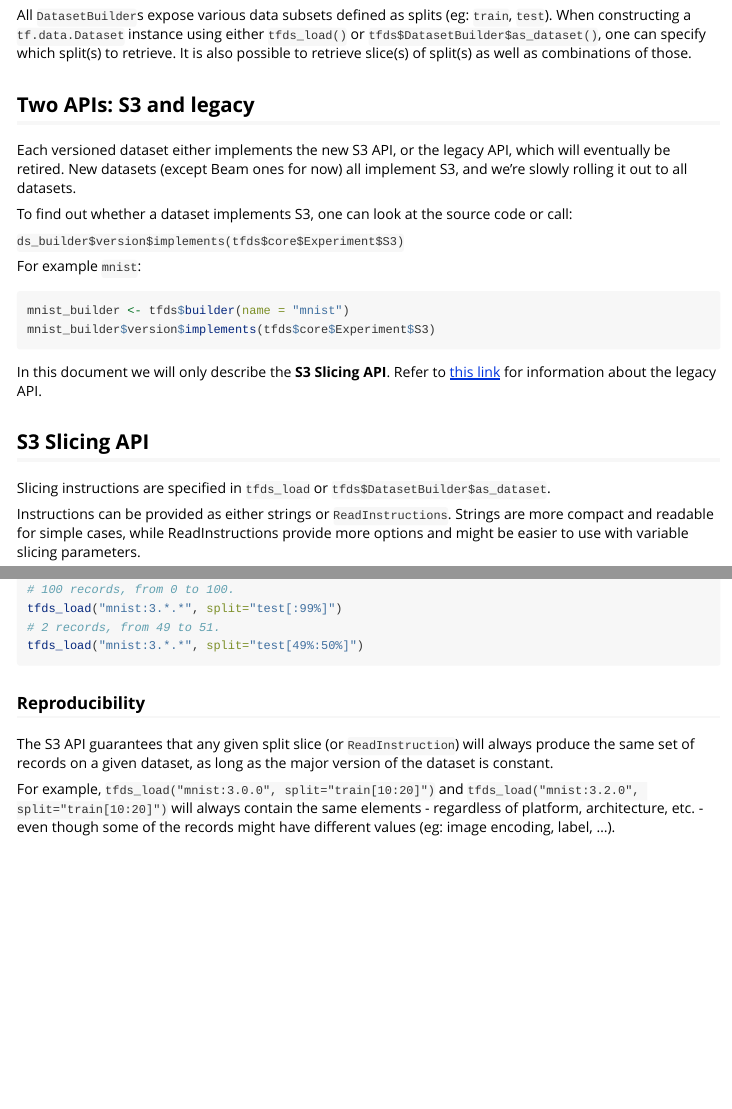
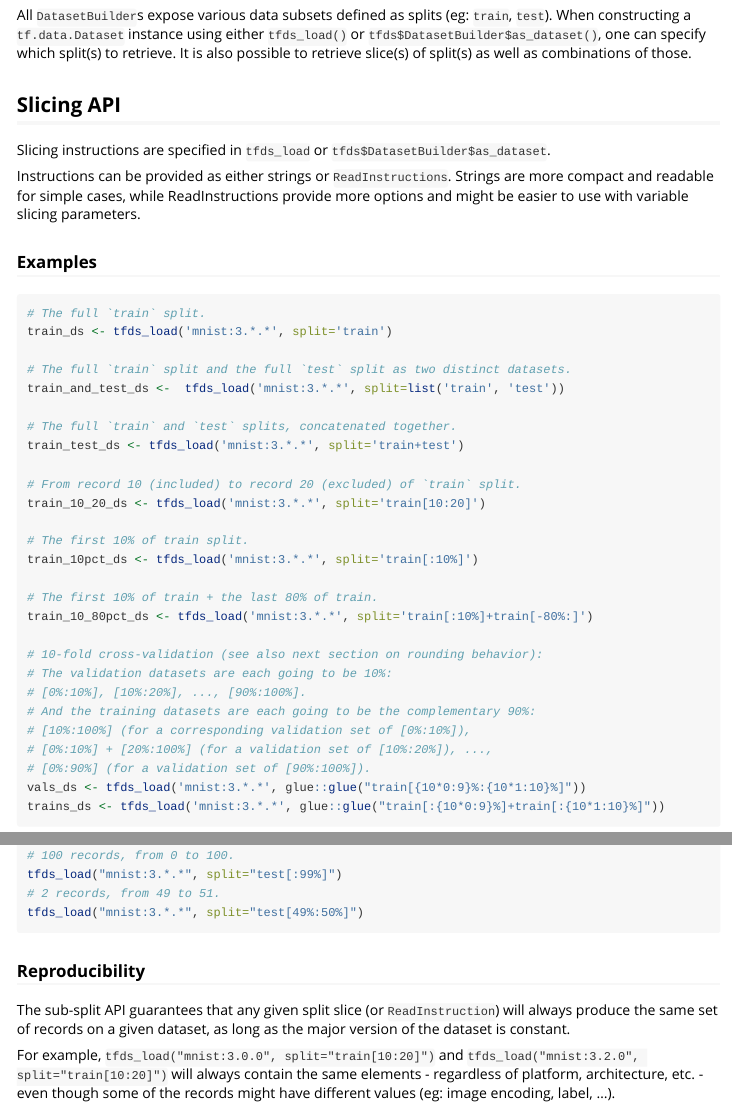
Before and after one commit to rstudio/tfds, an R Markdown document (vignettes/split-slicing.Rmd): the page in a window 1100 px wide, from 120 px down, and a second part further down, joined at a grey line. Rendered offline with R 4.5, knitr and Pandoc, with nearby package versions; the code chunks are not run, so their results and figures are left out.

Commit message:
remove old API mentions

````diff
--- a/vignettes/split-slicing.Rmd
+++ b/vignettes/split-slicing.Rmd
@@ -20,25 +20,7 @@ library(tfds)
 
 All `DatasetBuilder`s expose various data subsets defined as splits (eg: `train`, `test`). When constructing a `tf.data.Dataset` instance using either `tfds_load()` or `tfds$DatasetBuilder$as_dataset()`, one can specify which split(s) to retrieve. It is also possible to retrieve slice(s) of split(s) as well as combinations of those.
 
-## Two APIs: S3 and legacy
-
-Each versioned dataset either implements the new S3 API, or the legacy API, which will eventually be retired. New datasets (except Beam ones for now) all implement S3, and we're slowly rolling it out to all datasets.
-
-To find out whether a dataset implements S3, one can look at the source code or call:
-
-`ds_builder$version$implements(tfds$core$Experiment$S3)`
-
-For example `mnist`:
-
-```{r}
-mnist_builder <- tfds$builder(name = "mnist")
-mnist_builder$version$implements(tfds$core$Experiment$S3)
-```
-
-In this document we will only describe the **S3 Slicing API**. Refer to
-[this link](https://www.tensorflow.org/datasets/splits) for information about the legacy API.
-
-## S3 Slicing API
+## Slicing API
 
 Slicing instructions are specified in `tfds_load` or `tfds$DatasetBuilder$as_dataset`.
 
@@ -91,6 +73,6 @@ tfds_load("mnist:3.*.*", split="test[49%:50%]")
 
 ### Reproducibility
 
-The S3 API guarantees that any given split slice (or `ReadInstruction`) will always produce the same set of records on a given dataset, as long as the major version of the dataset is constant.
+The sub-split API guarantees that any given split slice (or `ReadInstruction`) will always produce the same set of records on a given dataset, as long as the major version of the dataset is constant.
 
 For example, `tfds_load("mnist:3.0.0", split="train[10:20]")` and `tfds_load("mnist:3.2.0", split="train[10:20]")` will always contain the same elements - regardless of platform, architecture, etc. - even though some of the records might have different values (eg: image encoding, label, ...).
````
